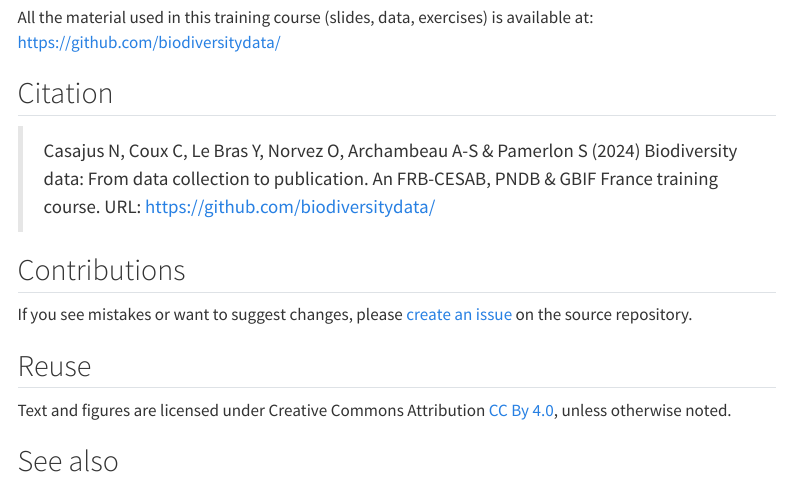
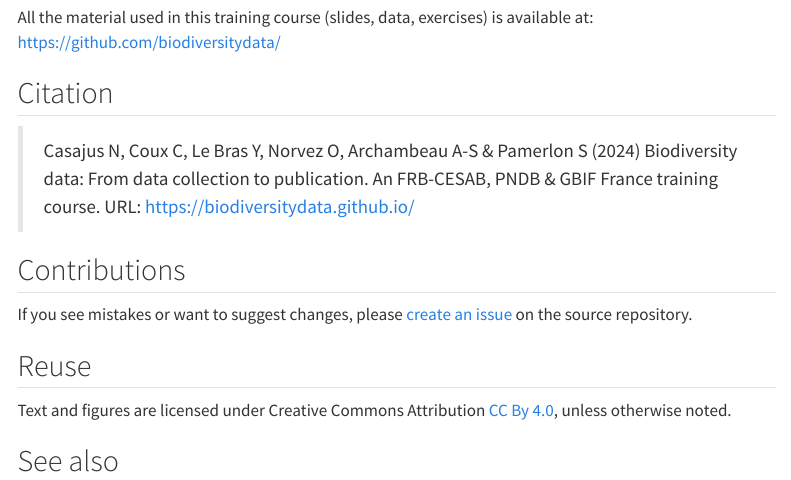
Before and after one commit to biodiversitydata/biodiversitydata.github.io, a Quarto document (index.qmd): the page in a window 1100 px wide, from 1250 px down. Rendered offline with R 4.5, knitr and Pandoc in place of Quarto, with nearby package versions; menus at the side of the page are left out.

Commit message:
update citation & link to frb page

```diff
--- a/_quarto.yml
+++ b/_quarto.yml
@@ -2,7 +2,7 @@ project:
   type: book
 
 book:
-  title: "Biodiversity Data Management"
+  title: "Biodiversity data: From data collection to publication"
 
   author:
 
--- a/index.qmd
+++ b/index.qmd
@@ -73,7 +73,7 @@ All the material used in this training course (slides, data, exercises) is avail
 
 ## Citation {.unnumbered}
 
-> Casajus N, Coux C, Le Bras Y, Norvez O, Archambeau A-S  & Pamerlon S (2024) Biodiversity data: From data collection to publication. An FRB-CESAB, PNDB & GBIF France training course. URL: <https://github.com/biodiversitydata/>
+> Casajus N, Coux C, Le Bras Y, Norvez O, Archambeau A-S  & Pamerlon S (2024) Biodiversity data: From data collection to publication. An FRB-CESAB, PNDB & GBIF France training course. URL: <https://biodiversitydata.github.io/>
 
 
 ## Contributions {.unnumbered}
```
Also changed, not shown: README.md, index.qmd (2 more changed lines).
